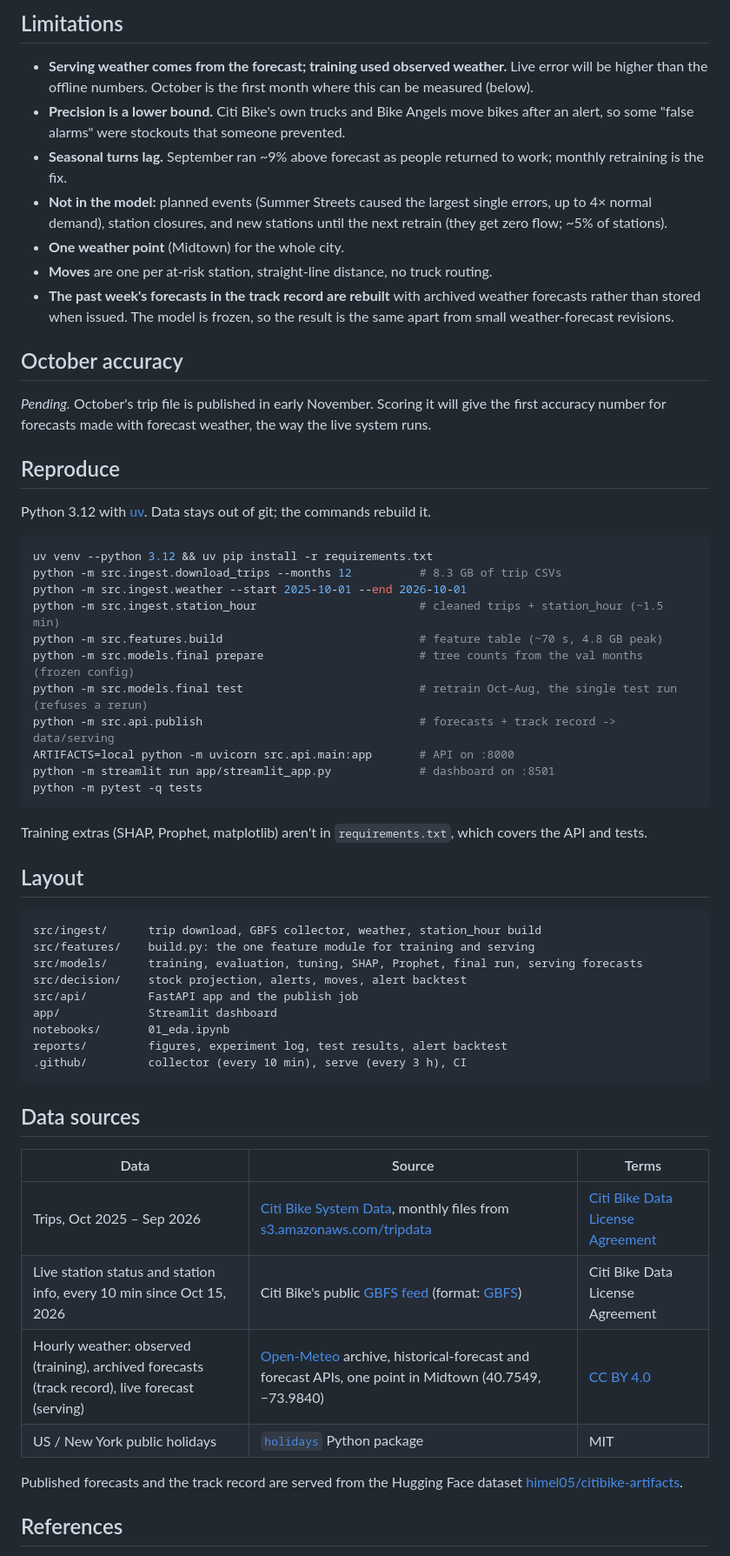
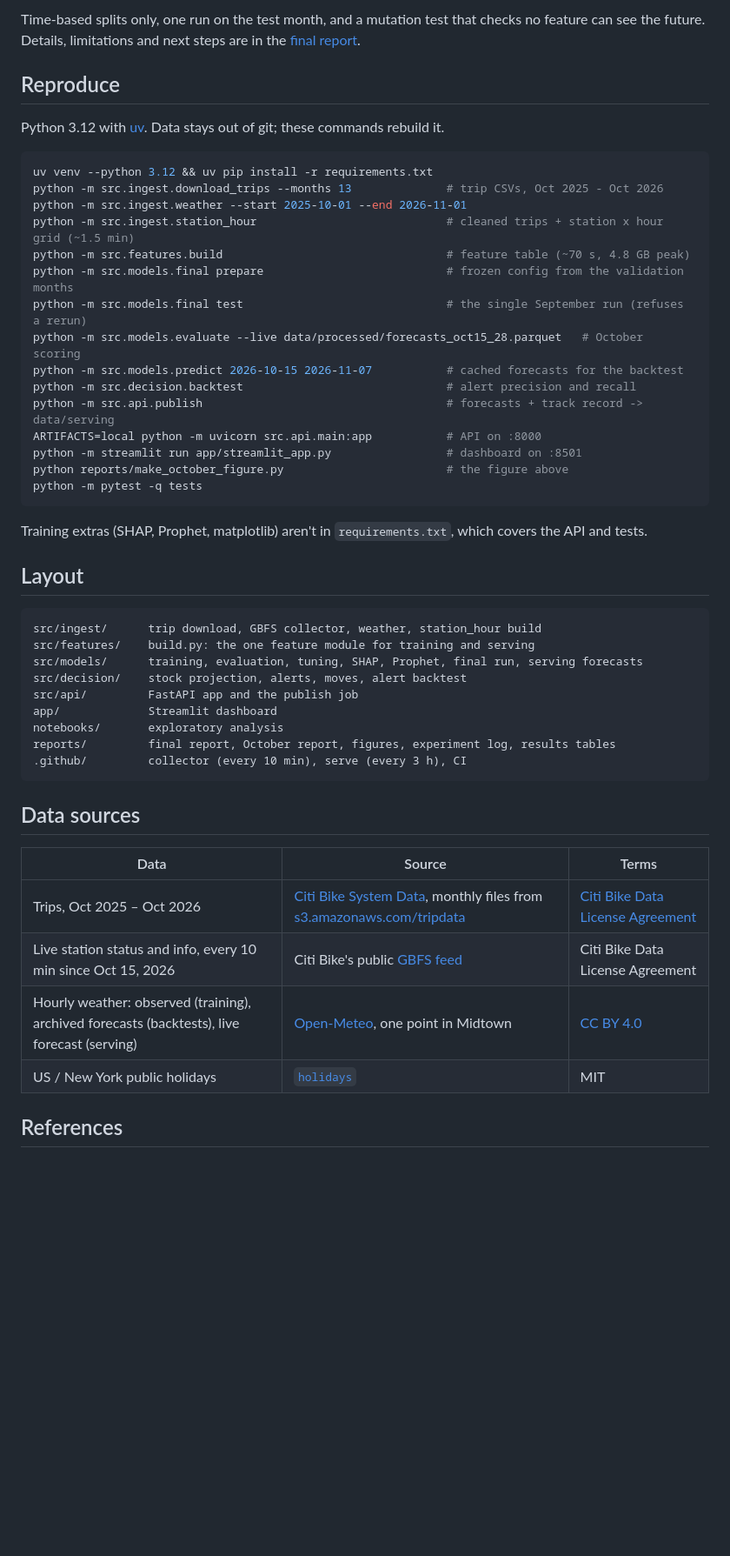
Before and after one commit to Ignite-0/Bike-Share-Demand-Forecasting-, a Markdown page: README.md, the part around one of its changes. Shown at 87% size. GitHub-like rendering; blank space fills up the shorter version.

````diff
--- a/README.md
+++ b/README.md
@@ -112,39 +62,25 @@ about stations that are still healthy.
-## Limitations
-
-- **Serving weather comes from the forecast; training used observed weather.** Live error will be higher than
-  the offline numbers. October is the first month where this can be measured (below).
-- **Precision is a lower bound.** Citi Bike's own trucks and Bike Angels move bikes after an alert, so some
-  "false alarms" were stockouts that someone prevented.
-- **Seasonal turns lag.** September ran ~9% above forecast as people returned to work; monthly retraining is
-  the fix.
-- **Not in the model:** planned events (Summer Streets caused the largest single errors, up to 4× normal
-  demand), station closures, and new stations until the next retrain (they get zero flow; ~5% of stations).
-- **One weather point** (Midtown) for the whole city.
-- **Moves** are one per at-risk station, straight-line distance, no truck routing.
-- **The past week's forecasts in the track record are rebuilt** with archived weather forecasts rather than
-  stored when issued. The model is frozen, so the result is the same apart from small weather-forecast
-  revisions.
-
-## October accuracy
-
-*Pending.* October's trip file is published in early November. Scoring it will give the first accuracy number
-for forecasts made with forecast weather, the way the live system runs.
+Time-based splits only, one run on the test month, and a mutation test that checks no feature can see the
+future. Details, limitations and next steps are in the [final report](reports/FINAL_REPORT.md).
 
 ## Reproduce
 
-Python 3.12 with [uv](https://docs.astral.sh/uv/). Data stays out of git; the commands rebuild it.
+Python 3.12 with [uv](https://docs.astral.sh/uv/). Data stays out of git; these commands rebuild it.
 
 ```bash
 uv venv --python 3.12 && uv pip install -r requirements.txt
-python -m src.ingest.download_trips --months 12          # 8.3 GB of trip CSVs
-python -m src.ingest.weather --start 2025-10-01 --end 2026-10-01
-python -m src.ingest.station_hour                        # cleaned trips + station_hour (~1.5 min)
-python -m src.features.build                             # feature table (~70 s, 4.8 GB peak)
-python -m src.models.final prepare                       # tree counts from the val months (frozen config)
-python -m src.models.final test                          # retrain Oct-Aug, the single test run (refuses a rerun)
-python -m src.api.publish                                # forecasts + track record -> data/serving
-ARTIFACTS=local python -m uvicorn src.api.main:app       # API on :8000
-python -m streamlit run app/streamlit_app.py             # dashboard on :8501
+python -m src.ingest.download_trips --months 13              # trip CSVs, Oct 2025 - Oct 2026
+python -m src.ingest.weather --start 2025-10-01 --end 2026-11-01
+python -m src.ingest.station_hour                            # cleaned trips + station x hour grid (~1.5 min)
+python -m src.features.build                                 # feature table (~70 s, 4.8 GB peak)
+python -m src.models.final prepare                           # frozen config from the validation months
+python -m src.models.final test                              # the single September run (refuses a rerun)
+python -m src.models.evaluate --live data/processed/forecasts_oct15_28.parquet   # October scoring
+python -m src.models.predict 2026-10-15 2026-11-07           # cached forecasts for the backtest
+python -m src.decision.backtest                              # alert precision and recall
+python -m src.api.publish                                    # forecasts + track record -> data/serving
+ARTIFACTS=local python -m uvicorn src.api.main:app           # API on :8000
+python -m streamlit run app/streamlit_app.py                 # dashboard on :8501
+python reports/make_october_figure.py                        # the figure above
 python -m pytest -q tests
 ```
 
@@ -159,8 +95,8 @@ src/models/      training, evaluation, tuning, SHAP, Prophet, final run, serving
 src/decision/    stock projection, alerts, moves, alert backtest
 src/api/         FastAPI app and the publish job
 app/             Streamlit dashboard
-notebooks/       01_eda.ipynb
-reports/         figures, experiment log, test results, alert backtest
+notebooks/       exploratory analysis
+reports/         final report, October report, figures, experiment log, results tables
 .github/         collector (every 10 min), serve (every 3 h), CI
 ```
 
@@ -168,13 +104,10 @@ reports/         figures, experiment log, test results, alert backtest
 
 | Data | Source | Terms |
 |---|---|---|
-| Trips, Oct 2025 – Sep 2026 | [Citi Bike System Data](https://citibikenyc.com/system-data), monthly files from [s3.amazonaws.com/tripdata](https://s3.amazonaws.com/tripdata/index.html) | [Citi Bike Data License Agreement](https://citibikenyc.com/data-sharing-policy) |
-| Live station status and station info, every 10 min since Oct 15, 2026 | Citi Bike's public [GBFS feed](https://gbfs.lyft.com/gbfs/1.1/bkn/en/station_status.json) (format: [GBFS](https://github.com/MobilityData/gbfs)) | Citi Bike Data License Agreement |
-| Hourly weather: observed (training), archived forecasts (track record), live forecast (serving) | [Open-Meteo](https://open-meteo.com/) archive, historical-forecast and forecast APIs, one point in Midtown (40.7549, −73.9840) | [CC BY 4.0](https://open-meteo.com/en/license) |
-| US / New York public holidays | [`holidays`](https://github.com/vacanza/holidays) Python package | MIT |
-
-Published forecasts and the track record are served from the Hugging Face dataset
-[himel05/citibike-artifacts](https://huggingface.co/datasets/himel05/citibike-artifacts).
+| Trips, Oct 2025 – Oct 2026 | [Citi Bike System Data](https://citibikenyc.com/system-data), monthly files from [s3.amazonaws.com/tripdata](https://s3.amazonaws.com/tripdata/index.html) | [Citi Bike Data License Agreement](https://citibikenyc.com/data-sharing-policy) |
+| Live station status and info, every 10 min since Oct 15, 2026 | Citi Bike's public [GBFS feed](https://gbfs.lyft.com/gbfs/1.1/bkn/en/station_status.json) | Citi Bike Data License Agreement |
+| Hourly weather: observed (training), archived forecasts (backtests), live forecast (serving) | [Open-Meteo](https://open-meteo.com/), one point in Midtown | [CC BY 4.0](https://open-meteo.com/en/license) |
+| US / New York public holidays | [`holidays`](https://github.com/vacanza/holidays) | MIT |
 
 ## References
 
````
Also changed, not shown: other parts of README.md (+52 -102 lines), reports/FINAL_REPORT.md (added, +328 -0 lines), reports/figures/october_mae_by_hour.png (added), 1 other file.
